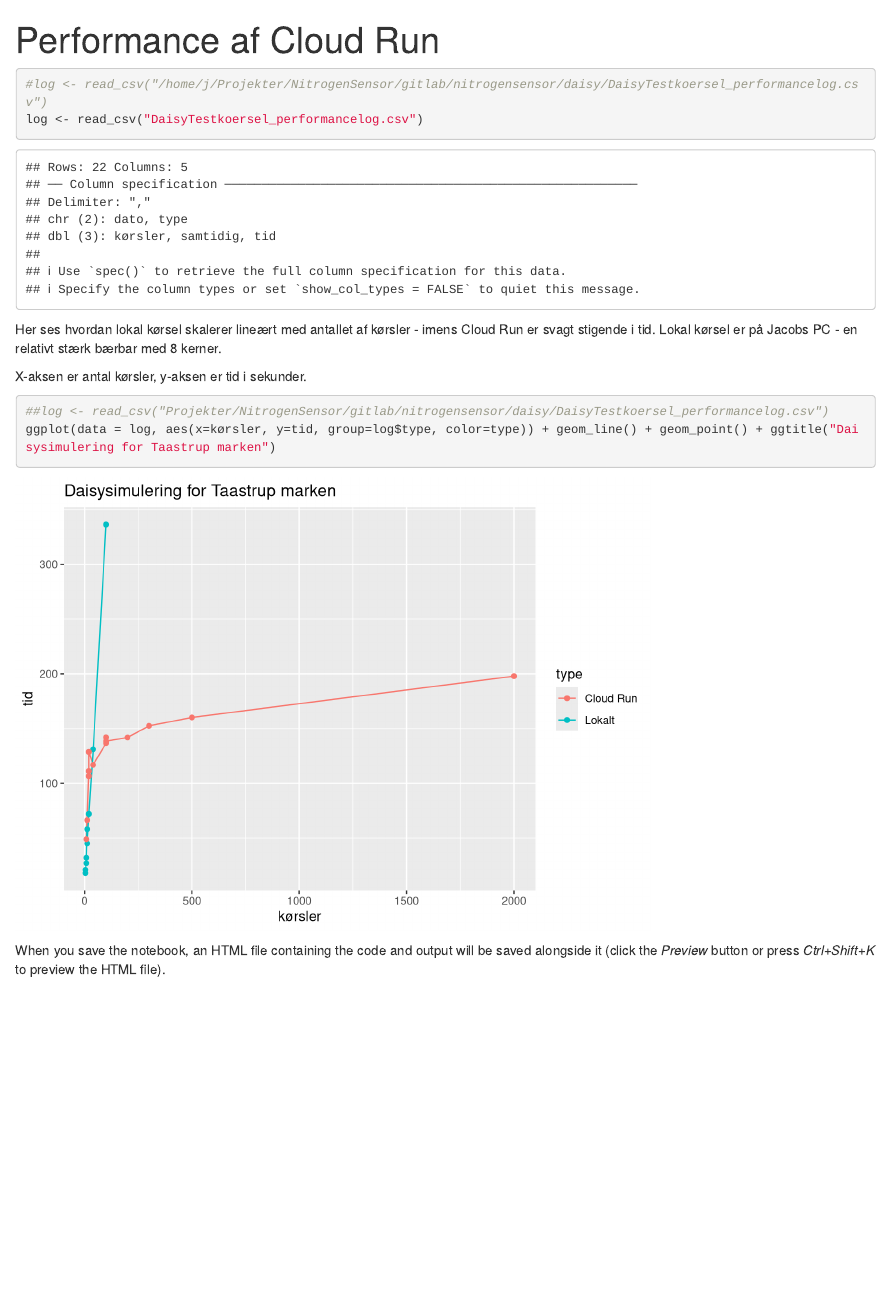
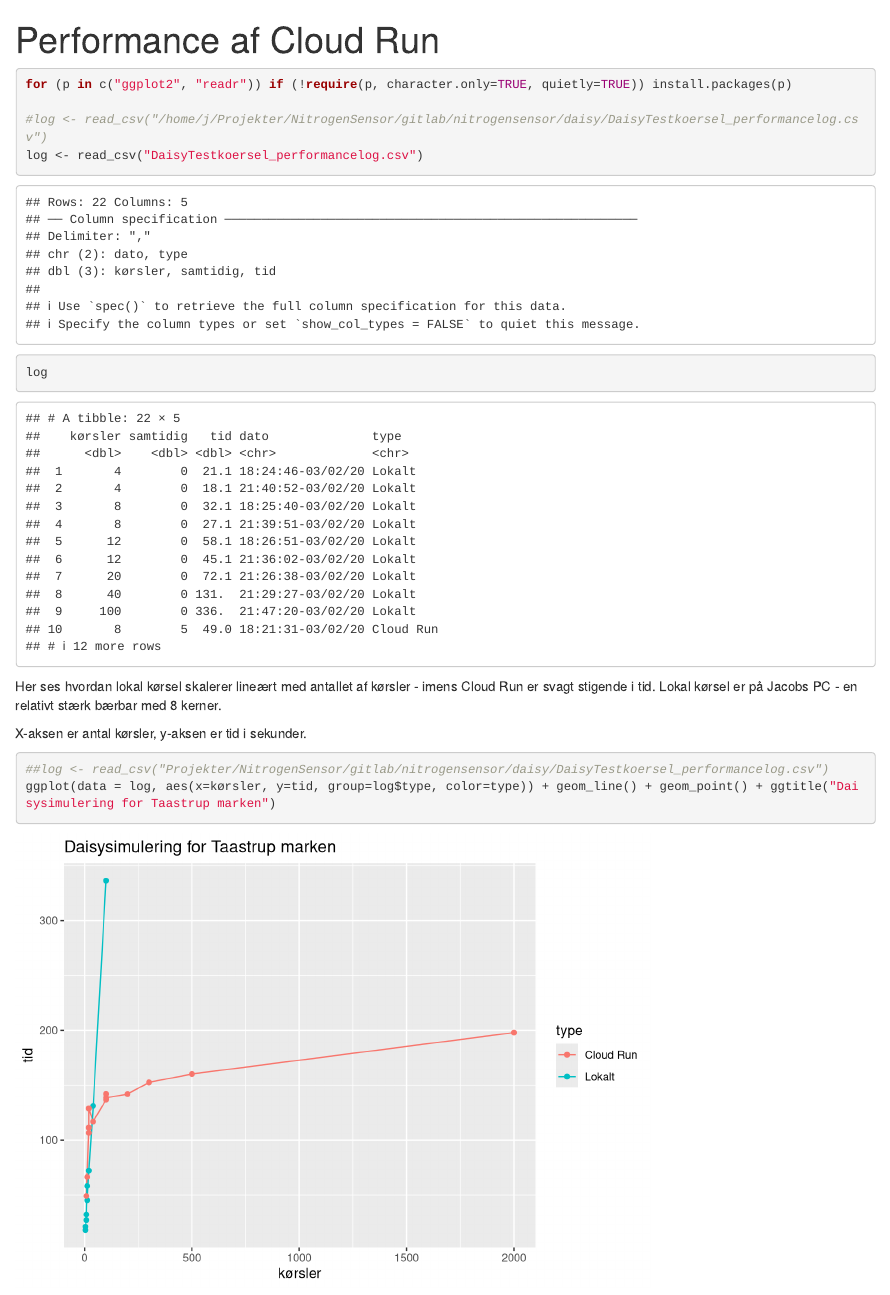
Before and after one commit to nitrogensensor/daisywrapper, an R Markdown document (visualisering_af_performance.Rmd): the page in a window 1100 px wide, from its top. Rendered offline with R 4.5, knitr and Pandoc, with nearby package versions; common packages that the code uses without loading them are loaded.

````diff
--- a/visualisering_af_performance.Rmd
+++ b/visualisering_af_performance.Rmd
@@ -5,8 +5,11 @@
 
 
 ```{r}
+for (p in c("ggplot2", "readr")) if (!require(p, character.only=TRUE, quietly=TRUE)) install.packages(p)
+
 #log <- read_csv("/home/j/Projekter/NitrogenSensor/gitlab/nitrogensensor/daisy/DaisyTestkoersel_performancelog.csv")
 log <- read_csv("DaisyTestkoersel_performancelog.csv")
+log
 ```
 
 
````
